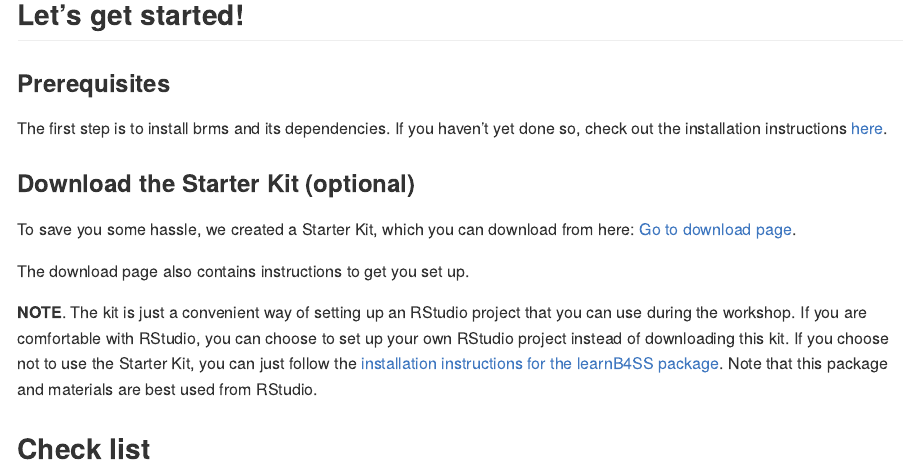
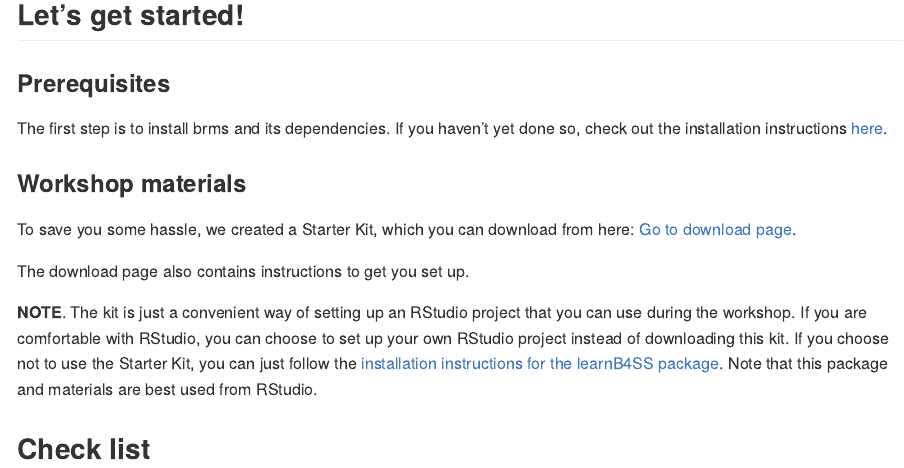
Before and after one commit to learnB4SS/learnB4SS, an R Markdown document (README.Rmd): the page in a window 1100 px wide, from 190 px down. The pictures show the output file README.md that the author committed with the source, drawn offline in the style of GitHub; badge pictures from the web are left out.

Commit message:
♻️ - use clearer heading

```diff
--- a/README.Rmd
+++ b/README.Rmd
@@ -28,7 +28,7 @@ Here you can find the learning materials for the workshop **Learn Bayesian Analy
 The first step is to install brms and its dependencies.
 If you haven't yet done so, check out the installation instructions [here](https://learnb4ss.github.io/learnB4SS/articles/install-brms.html).
 
-### Download the Starter Kit (optional)
+### Workshop materials
 
 To save you some hassle, we created a Starter Kit, which you can download from here: [Go to download page](https://github.com/learnB4SS/learnB4SS-kit).
 
```
Also changed, not shown: README.md.
